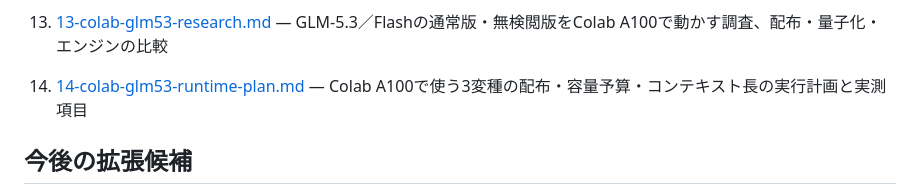
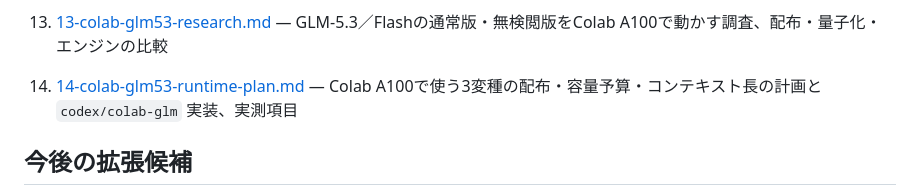
Before and after one commit to Lzh-Function/LLM-app, a Markdown page: docs/README.md, the part around the change. GitHub-like rendering.

Commit message:
docs: record the built GLM runtime layout

```diff
--- a/docs/README.md
+++ b/docs/README.md
@@ -76,7 +76,7 @@ Hikari07jp 版は v0.1 プレビュー。Bonsai 2 と Flash Next の思考切替
 12. [12-codex-qwen-9b.md](12-codex-qwen-9b.md) — Qwen3.5-9BのCodex連携、128K設定、コンテキスト比較と実測
 
 13. [13-colab-glm53-research.md](13-colab-glm53-research.md) — GLM-5.3／Flashの通常版・無検閲版をColab A100で動かす調査、配布・量子化・エンジンの比較
-14. [14-colab-glm53-runtime-plan.md](14-colab-glm53-runtime-plan.md) — Colab A100で使う3変種の配布・容量予算・コンテキスト長の実行計画と実測項目
+14. [14-colab-glm53-runtime-plan.md](14-colab-glm53-runtime-plan.md) — Colab A100で使う3変種の配布・容量予算・コンテキスト長の計画と `codex/colab-glm` 実装、実測項目
 
 ## 今後の拡張候補
 
```
Also changed, not shown: docs/14-colab-glm53-runtime-plan.md (+20 -10 lines).
